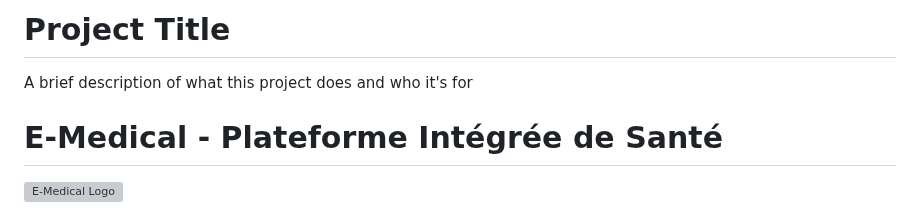
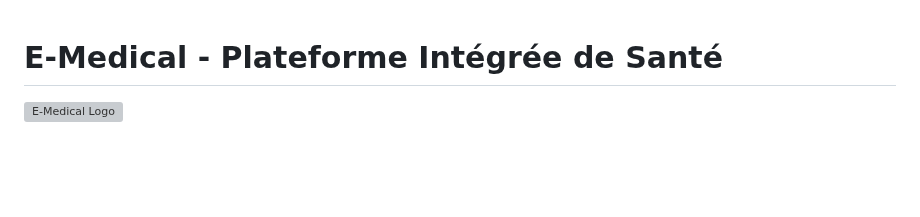
Before and after one commit to CheikhTourad19/PFA2025SYMFONY, a Markdown page: README.md, the part around the change. Drawn GitHub-style; blank space fills up the shorter version; grey boxes are pictures that could not be loaded.

```diff
--- a/README.md
+++ b/README.md
@@ -1,6 +1,4 @@
-# Project Title
 
-A brief description of what this project does and who it's for
 
 # E-Medical - Plateforme Intégrée de Santé
 
```
